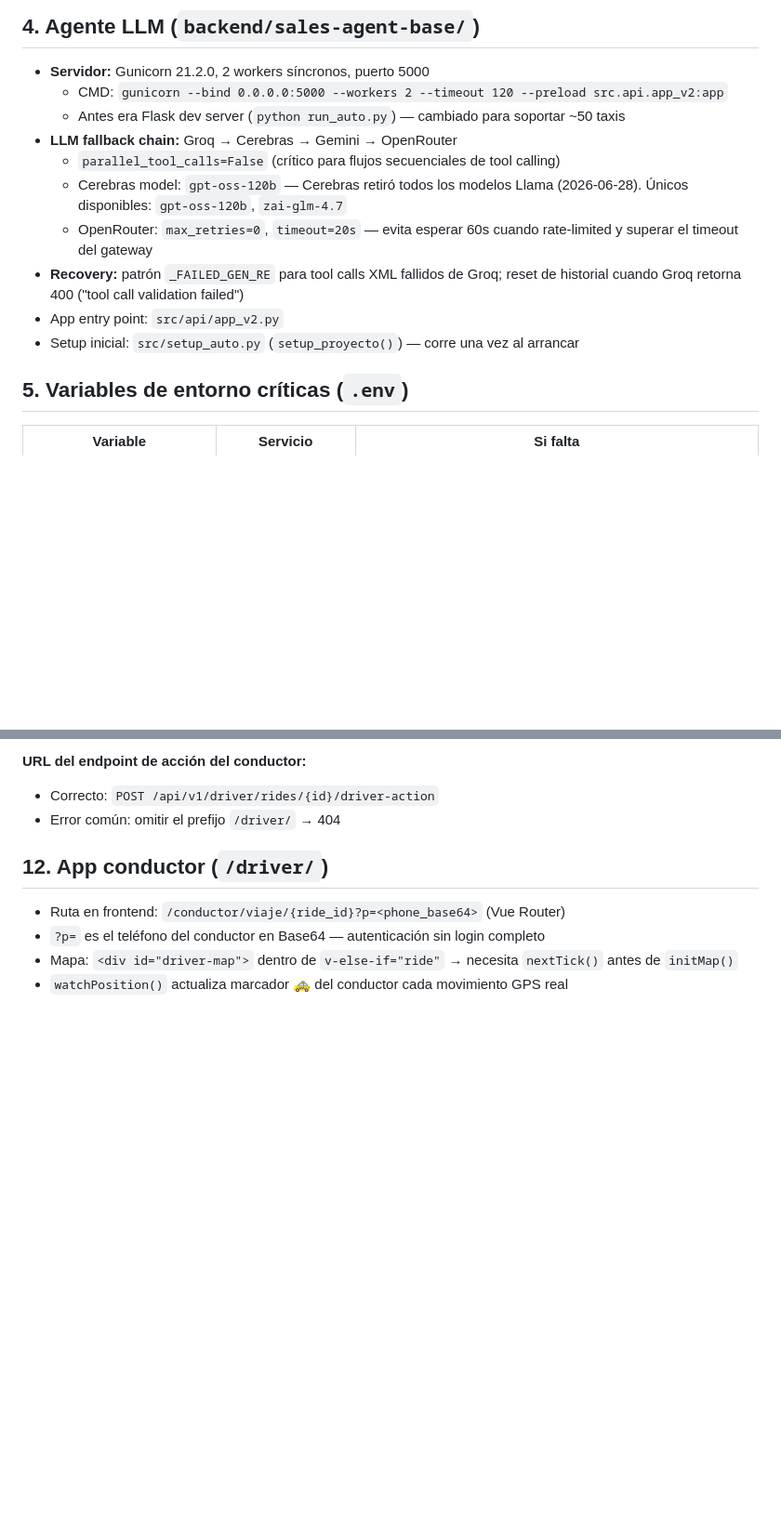
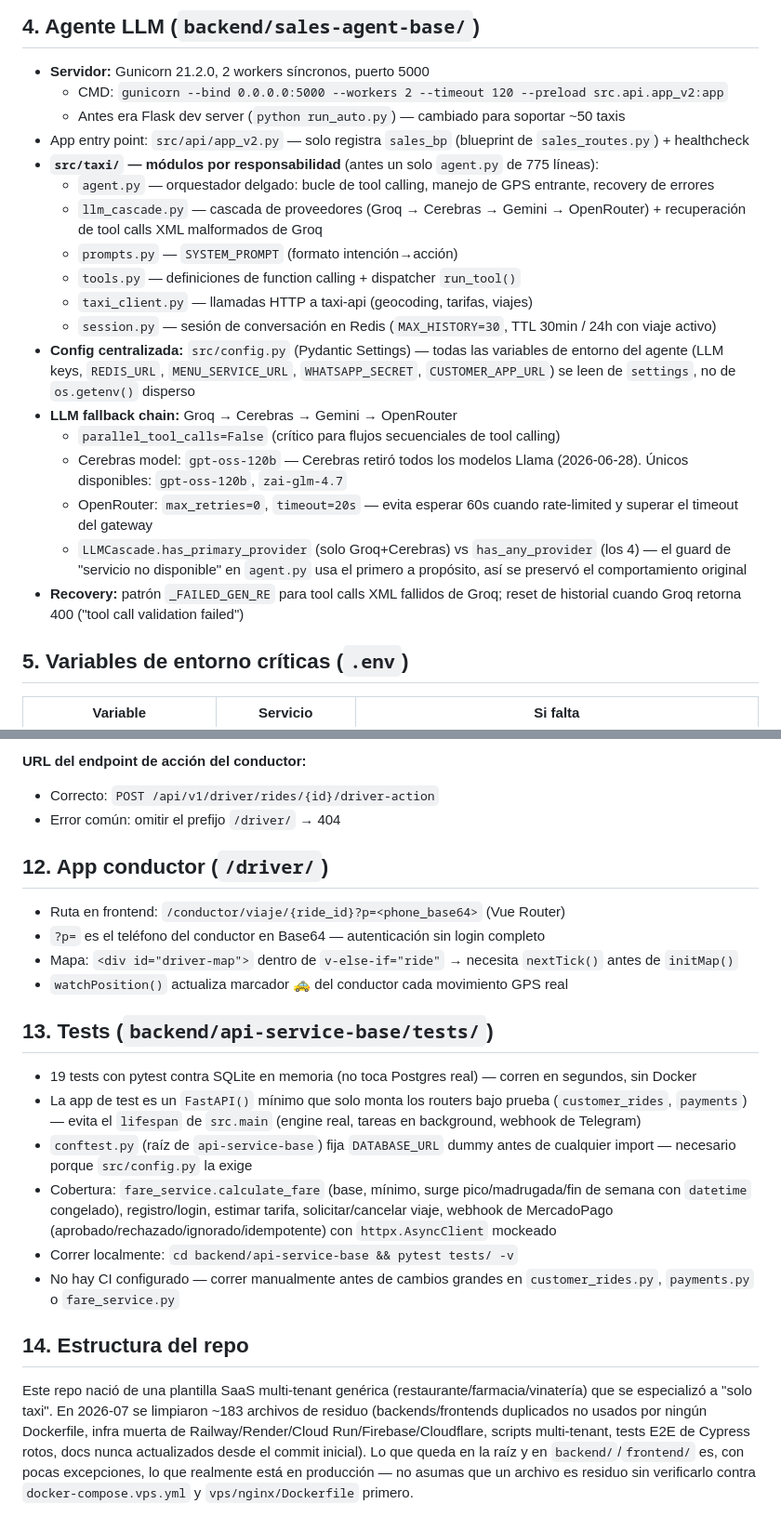
Before and after one commit to ProyectosEnrique/taxi-whatsapp-saas, a Markdown page: CLAUDE.md, 2 parts joined by grey strips. Shown at 93% size. Drawn GitHub-style; blank space fills up the shorter version.

Commit message:
docs: actualizar CLAUDE.md con la reestructuración del agente y la limpieza del repo
- Sección 4: documenta la división de agent.py en 6 módulos (taxi_client,
  session, tools, prompts, llm_cascade, agent) y la config centralizada en
  src/config.py — elimina la referencia obsoleta a setup_auto.py (ya no
  existe)
- Sección 13 (nueva): tests de api-service-base — cómo correrlos y qué cubren
- Sección 14 (nueva): nota sobre el origen multi-tenant del repo y la
  limpieza de ~183 archivos residuales, para que futuras sesiones no asuman
  que algo es residuo sin verificarlo primero

Co-Authored-By: Claude Sonnet 5 <noreply@anthropic.com>

```diff
--- a/CLAUDE.md
+++ b/CLAUDE.md
@@ -42,13 +42,21 @@ Plataforma SaaS de taxi con atención por WhatsApp:
 - **Servidor:** Gunicorn 21.2.0, 2 workers síncronos, puerto 5000
   - CMD: `gunicorn --bind 0.0.0.0:5000 --workers 2 --timeout 120 --preload src.api.app_v2:app`
   - Antes era Flask dev server (`python run_auto.py`) — cambiado para soportar ~50 taxis
+- App entry point: `src/api/app_v2.py` — solo registra `sales_bp` (blueprint de `sales_routes.py`) + healthcheck
+- **`src/taxi/` — módulos por responsabilidad** (antes un solo `agent.py` de 775 líneas):
+  - `agent.py` — orquestador delgado: bucle de tool calling, manejo de GPS entrante, recovery de errores
+  - `llm_cascade.py` — cascada de proveedores (Groq → Cerebras → Gemini → OpenRouter) + recuperación de tool calls XML malformados de Groq
+  - `prompts.py` — `SYSTEM_PROMPT` (formato intención→acción)
+  - `tools.py` — definiciones de function calling + dispatcher `run_tool()`
+  - `taxi_client.py` — llamadas HTTP a taxi-api (geocoding, tarifas, viajes)
+  - `session.py` — sesión de conversación en Redis (`MAX_HISTORY=30`, TTL 30min / 24h con viaje activo)
+- **Config centralizada:** `src/config.py` (Pydantic Settings) — todas las variables de entorno del agente (LLM keys, `REDIS_URL`, `MENU_SERVICE_URL`, `WHATSAPP_SECRET`, `CUSTOMER_APP_URL`) se leen de `settings`, no de `os.getenv()` disperso
 - **LLM fallback chain:** Groq → Cerebras → Gemini → OpenRouter
   - `parallel_tool_calls=False` (crítico para flujos secuenciales de tool calling)
   - Cerebras model: `gpt-oss-120b` — Cerebras retiró todos los modelos Llama (2026-06-28). Únicos disponibles: `gpt-oss-120b`, `zai-glm-4.7`
   - OpenRouter: `max_retries=0`, `timeout=20s` — evita esperar 60s cuando rate-limited y superar el timeout del gateway
+  - `LLMCascade.has_primary_provider` (solo Groq+Cerebras) vs `has_any_provider` (los 4) — el guard de "servicio no disponible" en `agent.py` usa el primero a propósito, así se preservó el comportamiento original
 - **Recovery:** patrón `_FAILED_GEN_RE` para tool calls XML fallidos de Groq; reset de historial cuando Groq retorna 400 ("tool call validation failed")
-- App entry point: `src/api/app_v2.py`
-- Setup inicial: `src/setup_auto.py` (`setup_proyecto()`) — corre una vez al arrancar
 
 ## 5. Variables de entorno críticas (`.env`)
 
@@ -203,3 +211,16 @@ function _placeDriverMarker(pos) {
 - `?p=` es el teléfono del conductor en Base64 — autenticación sin login completo
 - Mapa: `<div id="driver-map">` dentro de `v-else-if="ride"` → necesita `nextTick()` antes de `initMap()`
 - `watchPosition()` actualiza marcador 🚕 del conductor cada movimiento GPS real
+
+## 13. Tests (`backend/api-service-base/tests/`)
+
+- 19 tests con pytest contra SQLite en memoria (no toca Postgres real) — corren en segundos, sin Docker
+- La app de test es un `FastAPI()` mínimo que solo monta los routers bajo prueba (`customer_rides`, `payments`) — evita el `lifespan` de `src.main` (engine real, tareas en background, webhook de Telegram)
+- `conftest.py` (raíz de `api-service-base`) fija `DATABASE_URL` dummy antes de cualquier import — necesario porque `src/config.py` la exige
+- Cobertura: `fare_service.calculate_fare` (base, mínimo, surge pico/madrugada/fin de semana con `datetime` congelado), registro/login, estimar tarifa, solicitar/cancelar viaje, webhook de MercadoPago (aprobado/rechazado/ignorado/idempotente) con `httpx.AsyncClient` mockeado
+- Correr localmente: `cd backend/api-service-base && pytest tests/ -v`
+- No hay CI configurado — correr manualmente antes de cambios grandes en `customer_rides.py`, `payments.py` o `fare_service.py`
+
+## 14. Estructura del repo
+
+Este repo nació de una plantilla SaaS multi-tenant genérica (restaurante/farmacia/vinatería) que se especializó a "solo taxi". En 2026-07 se limpiaron ~183 archivos de residuo (backends/frontends duplicados no usados por ningún Dockerfile, infra muerta de Railway/Render/Cloud Run/Firebase/Cloudflare, scripts multi-tenant, tests E2E de Cypress rotos, docs nunca actualizados desde el commit inicial). Lo que queda en la raíz y en `backend/`/`frontend/` es, con pocas excepciones, lo que realmente está en producción — no asumas que un archivo es residuo sin verificarlo contra `docker-compose.vps.yml` y `vps/nginx/Dockerfile` primero.
```
